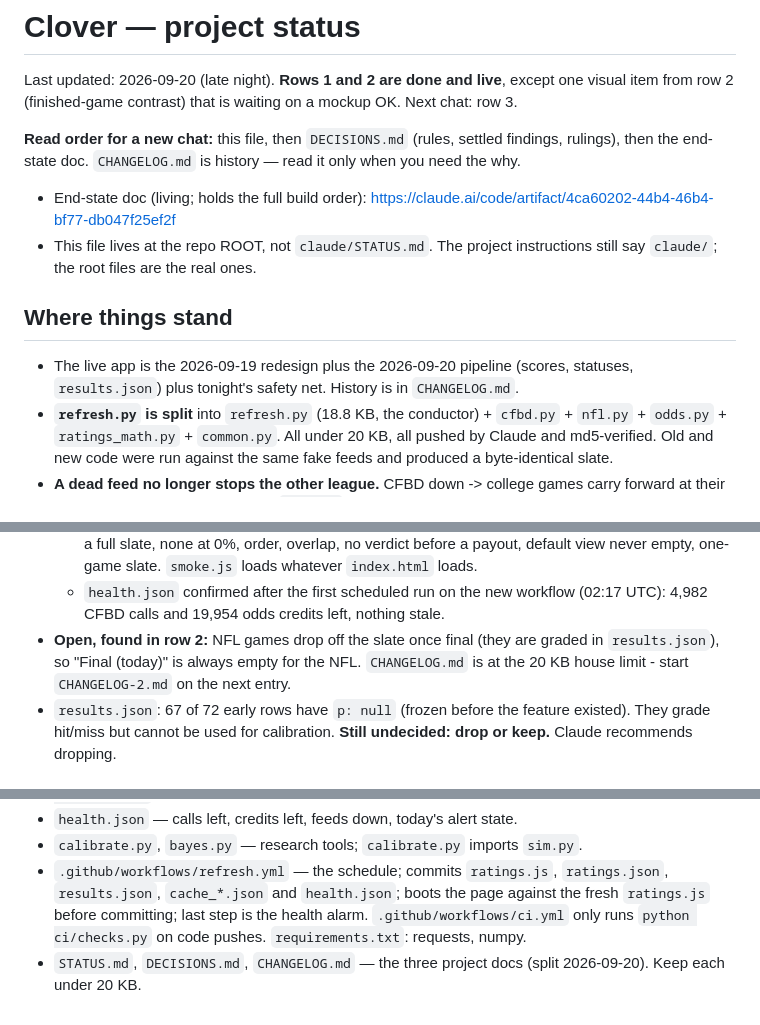
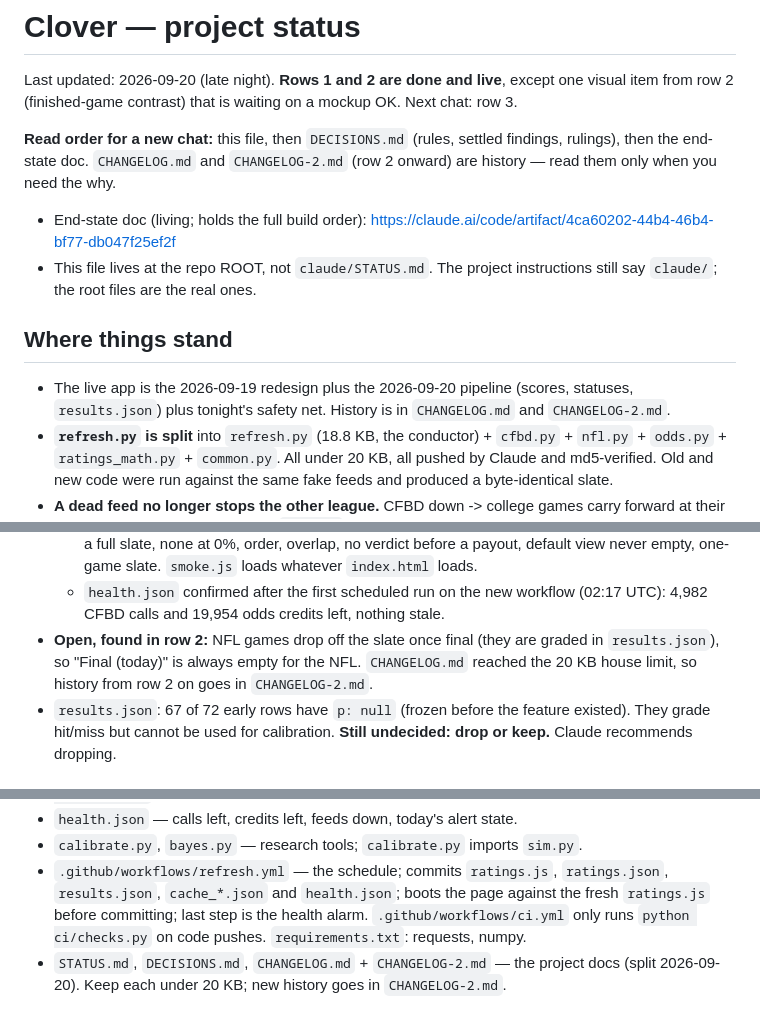
Before and after one commit to SKRONGman/Clover, a Markdown page: STATUS.md, 3 parts joined by grey strips. Drawn GitHub-style.

Commit message:
STATUS: history from row 2 on lives in CHANGELOG-2.md

```diff
--- a/STATUS.md
+++ b/STATUS.md
@@ -2,12 +2,12 @@
 
 Last updated: 2026-09-20 (late night). **Rows 1 and 2 are done and live**, except one visual item from row 2 (finished-game contrast) that is waiting on a mockup OK. Next chat: row 3.
 
-**Read order for a new chat:** this file, then `DECISIONS.md` (rules, settled findings, rulings), then the end-state doc. `CHANGELOG.md` is history — read it only when you need the why.
+**Read order for a new chat:** this file, then `DECISIONS.md` (rules, settled findings, rulings), then the end-state doc. `CHANGELOG.md` and `CHANGELOG-2.md` (row 2 onward) are history — read them only when you need the why.
 - End-state doc (living; holds the full build order): https://claude.ai/code/artifact/4ca60202-44b4-46b4-bf77-db047f25ef2f
 - This file lives at the repo ROOT, not `claude/STATUS.md`. The project instructions still say `claude/`; the root files are the real ones.
 
 ## Where things stand
-- The live app is the 2026-09-19 redesign plus the 2026-09-20 pipeline (scores, statuses, `results.json`) plus tonight's safety net. History is in `CHANGELOG.md`.
+- The live app is the 2026-09-19 redesign plus the 2026-09-20 pipeline (scores, statuses, `results.json`) plus tonight's safety net. History is in `CHANGELOG.md` and `CHANGELOG-2.md`.
 - **`refresh.py` is split** into `refresh.py` (18.8 KB, the conductor) + `cfbd.py` + `nfl.py` + `odds.py` + `ratings_math.py` + `common.py`. All under 20 KB, all pushed by Claude and md5-verified. Old and new code were run against the same fake feeds and produced a byte-identical slate.
 - **A dead feed no longer stops the other league.** CFBD down -> college games carry forward at their last good line, NFL still refreshes, `R.stale` names the league, and the page's Last refresh tag adds **"API ISSUE — College lines last updated <time>"** in red (Danny's wording). Same for the NFL if the-odds-api dies. `lines_generated` only moves on a fresh pull, so the clock never lies.
 - **`health.json`** (new, written every run): CFBD calls left (asked from CFBD's `/info` every 6 h, Clover's own count as fallback), odds credits left, which feeds are down. Under 500 CFBD calls, under 1,000 odds credits, or a stale league turns the run red **once a day, after the data is saved** - GitHub emails Danny. The new `refresh.yml` went in at 8:30 PM CT (`6c3550f`).
@@ -22,7 +22,7 @@ Last updated: 2026-09-20 (late night). **Rows 1 and 2 are done and live**, excep
   - Page files: CSS moved to `clover.css` (25 dead rules removed), filters moved to `filters.js`. `index.html` 24.8 -> 8.7 KB, `preview1.js` 21.7 -> 13.6 KB. Script tags carry `?v=20260920` - bump it when a script changes.
   - New checks: page wiring (files `index.html` loads exist; ids the scripts ask for exist), 6 slips from a full slate, none at 0%, order, overlap, no verdict before a payout, default view never empty, one-game slate. `smoke.js` loads whatever `index.html` loads.
   - `health.json` confirmed after the first scheduled run on the new workflow (02:17 UTC): 4,982 CFBD calls and 19,954 odds credits left, nothing stale.
-- **Open, found in row 2:** NFL games drop off the slate once final (they are graded in `results.json`), so "Final (today)" is always empty for the NFL. `CHANGELOG.md` is at the 20 KB house limit - start `CHANGELOG-2.md` on the next entry.
+- **Open, found in row 2:** NFL games drop off the slate once final (they are graded in `results.json`), so "Final (today)" is always empty for the NFL. `CHANGELOG.md` reached the 20 KB house limit, so history from row 2 on goes in `CHANGELOG-2.md`.
 - `results.json`: 67 of 72 early rows have `p: null` (frozen before the feature existed). They grade hit/miss but cannot be used for calibration. **Still undecided: drop or keep.** Claude recommends dropping.
 
 ## Build order — one chat per row
@@ -74,4 +74,4 @@ Player props (needs new math, not just new data) · multi-book and Kalshi prices
 - `health.json` — calls left, credits left, feeds down, today's alert state.
 - `calibrate.py`, `bayes.py` — research tools; `calibrate.py` imports `sim.py`.
 - `.github/workflows/refresh.yml` — the schedule; commits `ratings.js`, `ratings.json`, `results.json`, `cache_*.json` and `health.json`; boots the page against the fresh `ratings.js` before committing; last step is the health alarm. `.github/workflows/ci.yml` only runs `python ci/checks.py` on code pushes. `requirements.txt`: requests, numpy.
-- `STATUS.md`, `DECISIONS.md`, `CHANGELOG.md` — the three project docs (split 2026-09-20). Keep each under 20 KB.
+- `STATUS.md`, `DECISIONS.md`, `CHANGELOG.md` + `CHANGELOG-2.md` — the project docs (split 2026-09-20). Keep each under 20 KB; new history goes in `CHANGELOG-2.md`.
```
